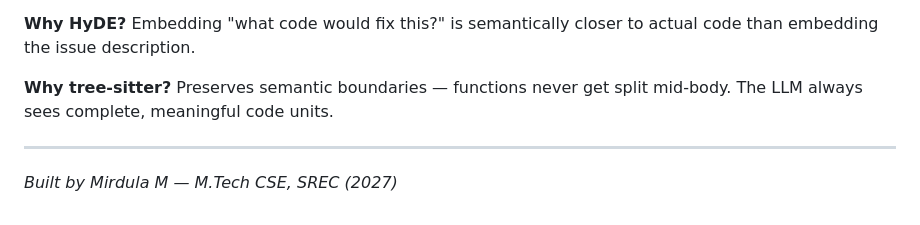
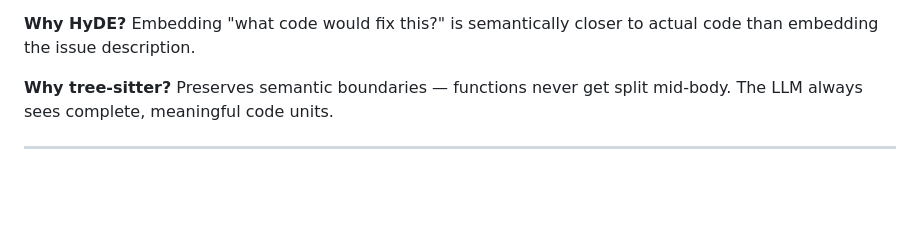
Before and after one commit to Mirdumurugesan/nexus, a Markdown page: README.md, the part around the change. Rendered like a GitHub page; blank space fills up the shorter version.

```diff
--- a/README.md
+++ b/README.md
@@ -231,5 +231,3 @@ nexus/
 **Why tree-sitter?** Preserves semantic boundaries — functions never get split mid-body. The LLM always sees complete, meaningful code units.
 
 ---
-
-*Built by Mirdula M — M.Tech CSE, SREC (2027)*
```
